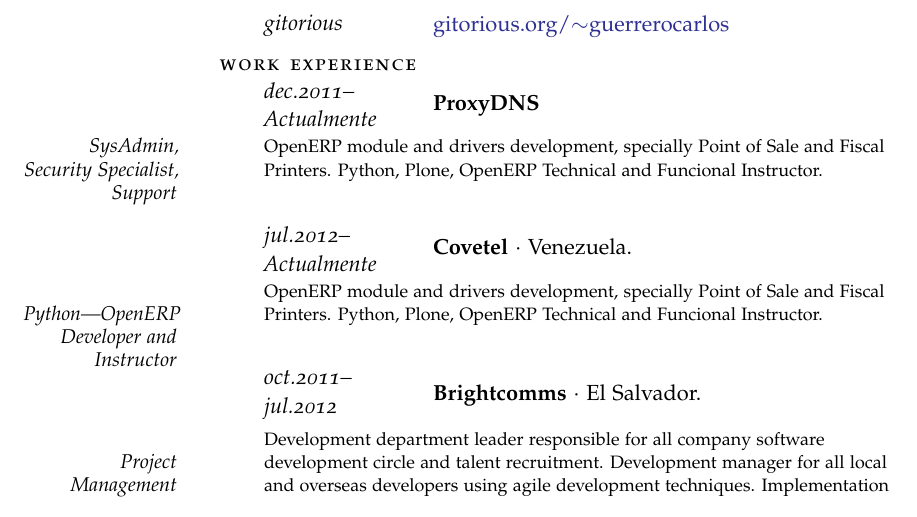
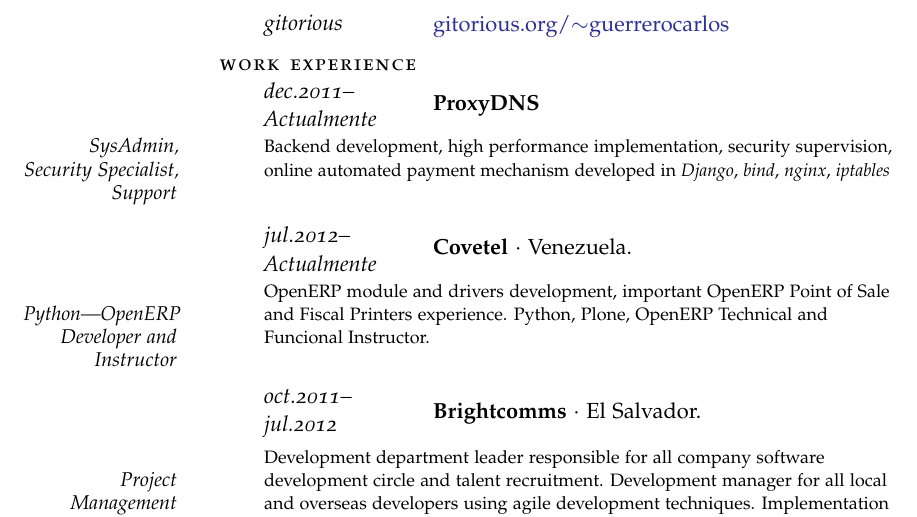
Before and after one commit to guerrerocarlos/Curriculum-vitae-LaTeX, a LaTeX CV (gnuwarriorcv.tex): part of page 1 of 2, cut so that both start at the same text. Compiled offline with pdfLaTeX; a missing font is replaced by an installed copy or a similar font; an older LaTeX class or package is replaced by its successor.

Commit message:
Fixing job description

```diff
--- a/gnuwarriorcv.tex
+++ b/gnuwarriorcv.tex
@@ -51,14 +51,14 @@
 
 \NewWorkExperience{dec.2011--Actualmente}{\textbf{ProxyDNS} }{}
 
-\Description{\MarginDate{SysAdmin, Security Specialist, Support}OpenERP module and drivers development, specially Point of Sale and Fiscal Printers. Python, Plone, OpenERP Technical and Funcional Instructor.}
+\Description{\MarginDate{SysAdmin, Security Specialist, Support}Backend development, high performance implementation, security supervision, online automated payment mechanism developed in \textit{Django}, \textit{bind}, \textit{nginx}, \textit{iptables} }
 \Sep
 
 
 
 \NewWorkExperience{jul.2012--Actualmente}{\textbf{Covetel} $\cdotp$}{Venezuela.}
 
-\Description{\MarginDate{Python|OpenERP Developer and Instructor}OpenERP module and drivers development, specially Point of Sale and Fiscal Printers. Python, Plone, OpenERP Technical and Funcional Instructor.}
+\Description{\MarginDate{Python|OpenERP Developer and Instructor}OpenERP module and drivers development, important OpenERP Point of Sale and Fiscal Printers experience. Python, Plone, OpenERP Technical and Funcional Instructor.}
 \Sep
 
 \NewWorkExperience{oct.2011--jul.2012}{\textbf{Brightcomms} $\cdotp$}{El Salvador.}
```
Also changed, not shown: pdf/gnuwarriorcv.pdf, pdf/gnuwarriorcves.pdf.
